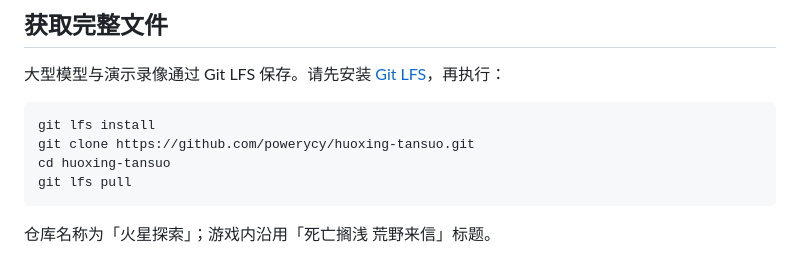
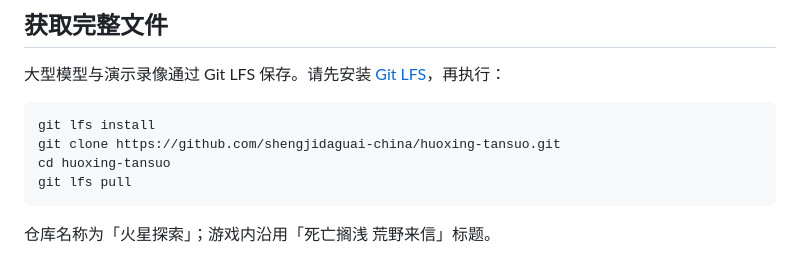
Before and after one commit to powerycy/huoxing-tansuo, a Markdown page: README.md, the part around the change. GitHub-like rendering.

Commit message:
docs: update repository URL after community transfer (#2)

````diff
--- a/README.md
+++ b/README.md
@@ -29,7 +29,7 @@ package installation.
 
 ```bash
 git lfs install
-git clone https://github.com/powerycy/huoxing-tansuo.git
+git clone https://github.com/shengjidaguai-china/huoxing-tansuo.git
 cd huoxing-tansuo
 git lfs pull
 ```
````
